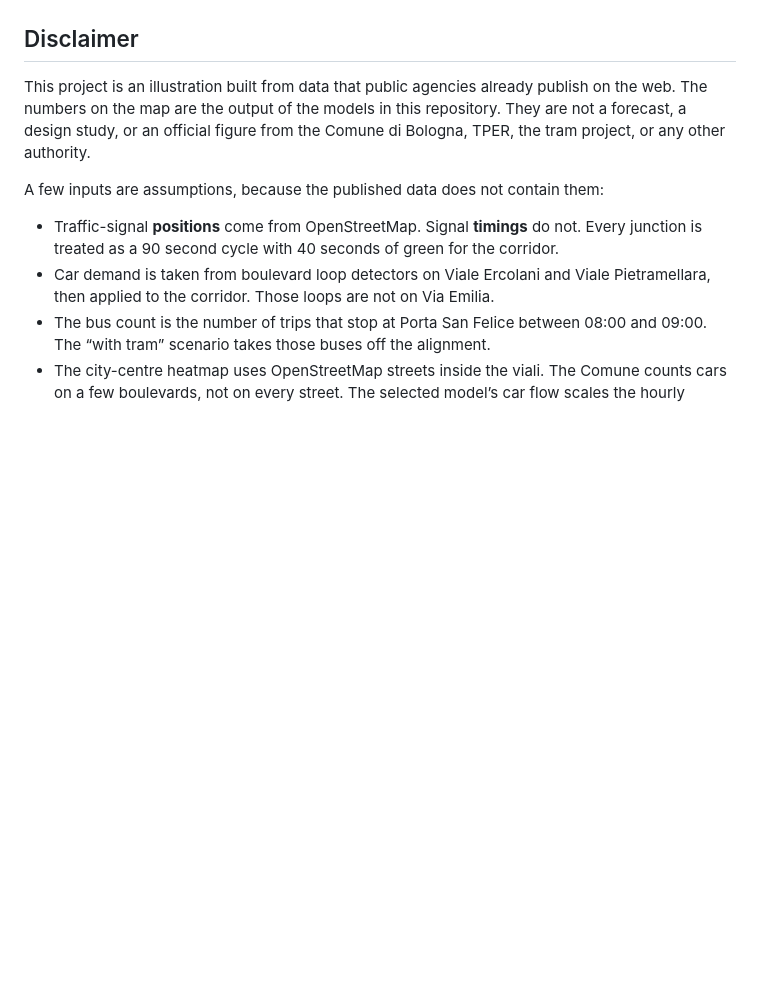
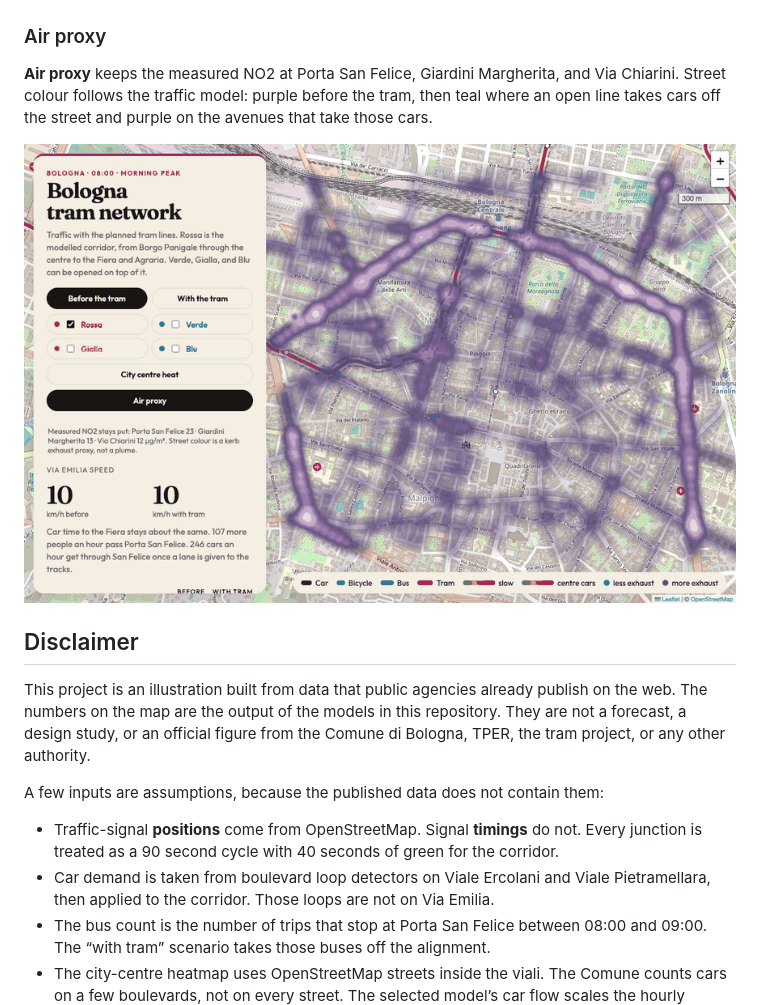
Before and after one commit to gfiameni/bologna-tram-traffic, a Markdown page: README.md, the part around one of its changes. Rendered like a GitHub page; pictures changed too: docs/air.gif (added); blank space fills up the shorter version.

```diff
--- a/README.md
+++ b/README.md
@@ -29,6 +29,12 @@ The same corridor at 21:00 has lighter car demand than the morning peak. Cell tr
 With the volume-delay model, moving the switch slider changes how many cars the model gets through. The centre heat follows that flow: 1,155 cars an hour at no switch, 578 when half of the drivers switch.
 
 ![Centre heat cooling as modeled car flow falls from 1,155 to 578 cars an hour](docs/heat-flow.gif)
+
+### Air proxy
+
+**Air proxy** keeps the measured NO2 at Porta San Felice, Giardini Margherita, and Via Chiarini. Street colour follows the traffic model: purple before the tram, then teal where an open line takes cars off the street and purple on the avenues that take those cars.
+
+![Air proxy before the tram, then with the lines open: less exhaust on the corridors, more on the avenues](docs/air.gif)
 
 ## Disclaimer
 
```
Also changed, not shown: other parts of README.md (+1 -1 lines), docs/heat-flow.gif, docs/lines.gif, docs/predict.gif, docs/preview.gif, docs/time-of-day.gif.
